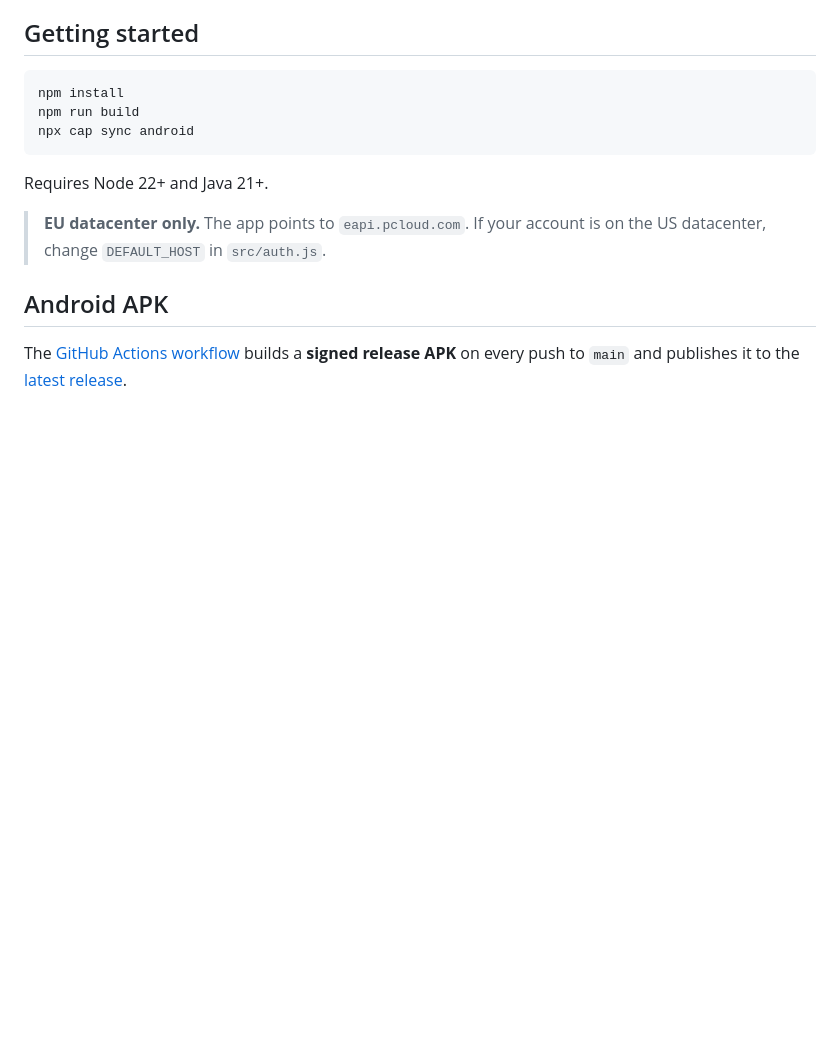
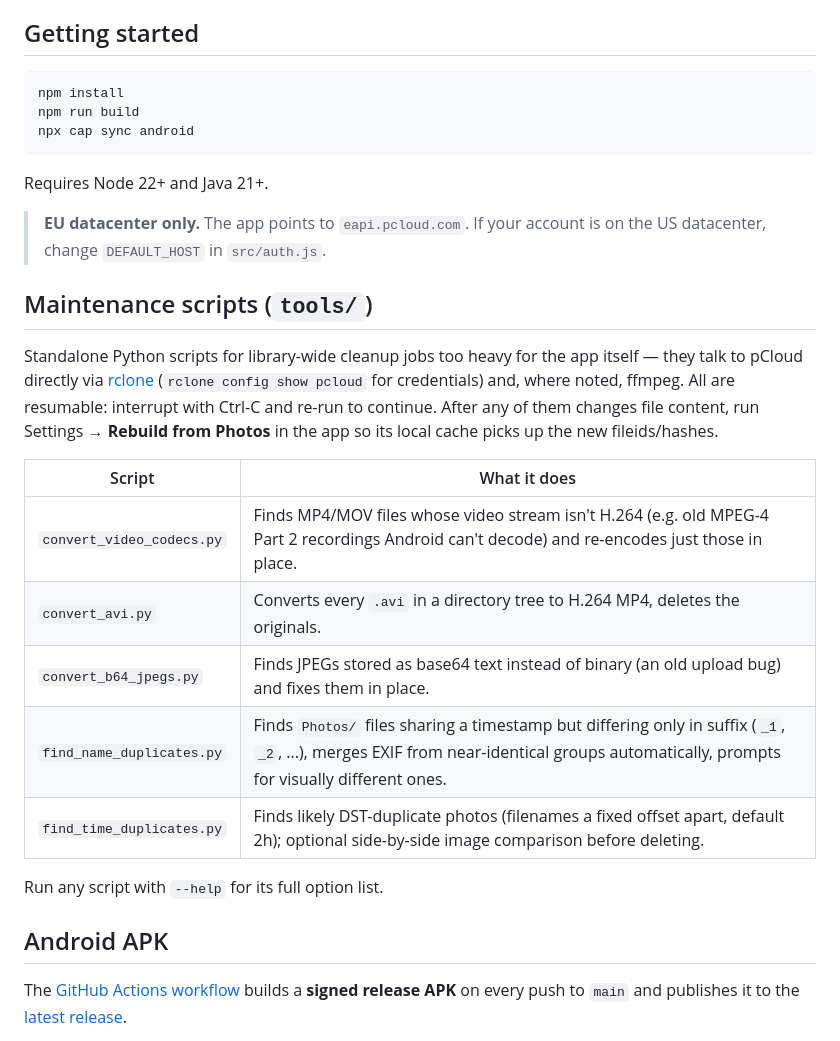
Before and after one commit to iltommi/mappho, a Markdown page: README.md, the part around one of its changes. Drawn GitHub-style; blank space fills up the shorter version.

```diff
--- a/README.md
+++ b/README.md
@@ -41,6 +51,20 @@ npx cap sync android
 Requires Node 22+ and Java 21+.
 
 > **EU datacenter only.** The app points to `eapi.pcloud.com`. If your account is on the US datacenter, change `DEFAULT_HOST` in `src/auth.js`.
+
+## Maintenance scripts (`tools/`)
+
+Standalone Python scripts for library-wide cleanup jobs too heavy for the app itself — they talk to pCloud directly via [rclone](https://rclone.org/) (`rclone config show pcloud` for credentials) and, where noted, ffmpeg. All are resumable: interrupt with Ctrl-C and re-run to continue. After any of them changes file content, run Settings → **Rebuild from Photos** in the app so its local cache picks up the new fileids/hashes.
+
+| Script | What it does |
+|---|---|
+| `convert_video_codecs.py` | Finds MP4/MOV files whose video stream isn't H.264 (e.g. old MPEG-4 Part 2 recordings Android can't decode) and re-encodes just those in place. |
+| `convert_avi.py` | Converts every `.avi` in a directory tree to H.264 MP4, deletes the originals. |
+| `convert_b64_jpegs.py` | Finds JPEGs stored as base64 text instead of binary (an old upload bug) and fixes them in place. |
+| `find_name_duplicates.py` | Finds `Photos/` files sharing a timestamp but differing only in suffix (`_1`, `_2`, ...), merges EXIF from near-identical groups automatically, prompts for visually different ones. |
+| `find_time_duplicates.py` | Finds likely DST-duplicate photos (filenames a fixed offset apart, default 2h); optional side-by-side image comparison before deleting. |
+
+Run any script with `--help` for its full option list.
 
 ## Android APK
 
```
Also changed, not shown: other parts of README.md (+25 -15 lines).
